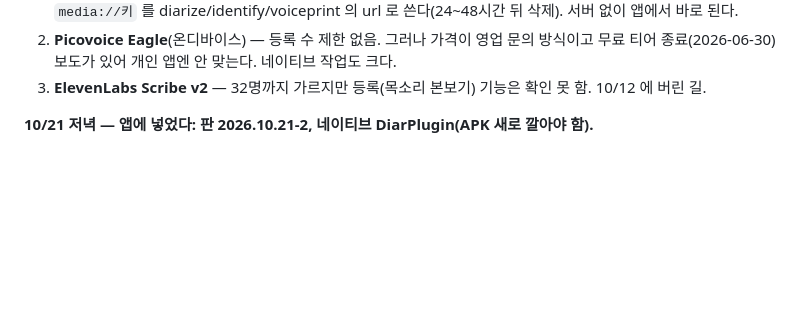
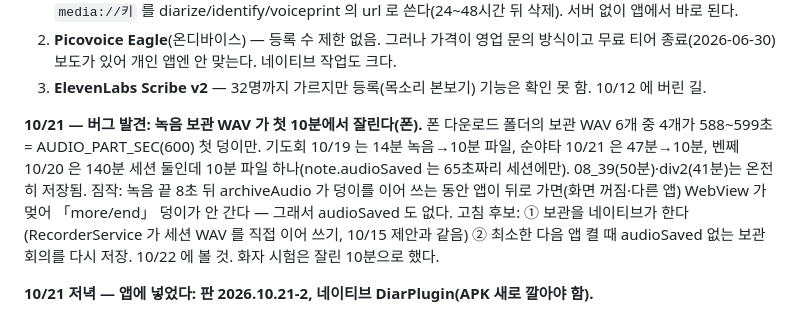
Before and after one commit to Thomas-han85/MOM, a Markdown page: _인수인계_2026-09-17.md, the part around the change. Rendered like a GitHub page; blank space fills up the shorter version.

Commit message:
인수인계 — 녹음 보관 WAV 첫 10분 잘림 버그 기록
Co-Authored-By: Claude Fable 5.1 <noreply@anthropic.com>

```diff
--- a/_인수인계_2026-09-17.md
+++ b/_인수인계_2026-09-17.md
@@ -216,6 +216,13 @@ OpenAI diarize 로는 안 된다: 본보기 **요청당 넷**(공식 문서 "up
 2. **Picovoice Eagle**(온디바이스) — 등록 수 제한 없음. 그러나 가격이 영업 문의 방식이고 무료 티어 종료(2026-06-30)
    보도가 있어 개인 앱엔 안 맞는다. 네이티브 작업도 크다.
 3. **ElevenLabs Scribe v2** — 32명까지 가르지만 등록(목소리 본보기) 기능은 확인 못 함. 10/12 에 버린 길.
+
+**10/21 — 버그 발견: 녹음 보관 WAV 가 첫 10분에서 잘린다(폰).** 폰 다운로드 폴더의 보관 WAV 6개 중 4개가 588~599초 =
+AUDIO_PART_SEC(600) 첫 덩이만. 기도회 10/19 는 14분 녹음→10분 파일, 순야타 10/21 은 47분→10분, 벤쩨 10/20 은 140분 세션 둘인데
+10분 파일 하나(note.audioSaved 는 65초짜리 세션에만). 08_39(50분)·div2(41분)는 온전히 저장됨. 짐작: 녹음 끝 8초 뒤 archiveAudio 가
+덩이를 이어 쓰는 동안 앱이 뒤로 가면(화면 꺼짐·다른 앱) WebView 가 멎어 「more/end」 덩이가 안 간다 — 그래서 audioSaved 도 없다.
+고침 후보: ① 보관을 네이티브가 한다(RecorderService 가 세션 WAV 를 직접 이어 쓰기, 10/15 제안과 같음) ② 최소한 다음 앱 켤 때
+audioSaved 없는 보관 회의를 다시 저장. 10/22 에 볼 것. 화자 시험은 잘린 10분으로 했다.
 
 **10/21 저녁 — 앱에 넣었다: 판 2026.10.21-2, 네이티브 DiarPlugin(APK 새로 깔아야 함).**
 - 실장님 「그걸로 쭉 해보자」(무료 확인 뒤). 네이티브 `native/DiarPlugin.java`(sherpa-onnx AAR 1.13.8, apply-native.js 가 릴리스에서 받음,
```
